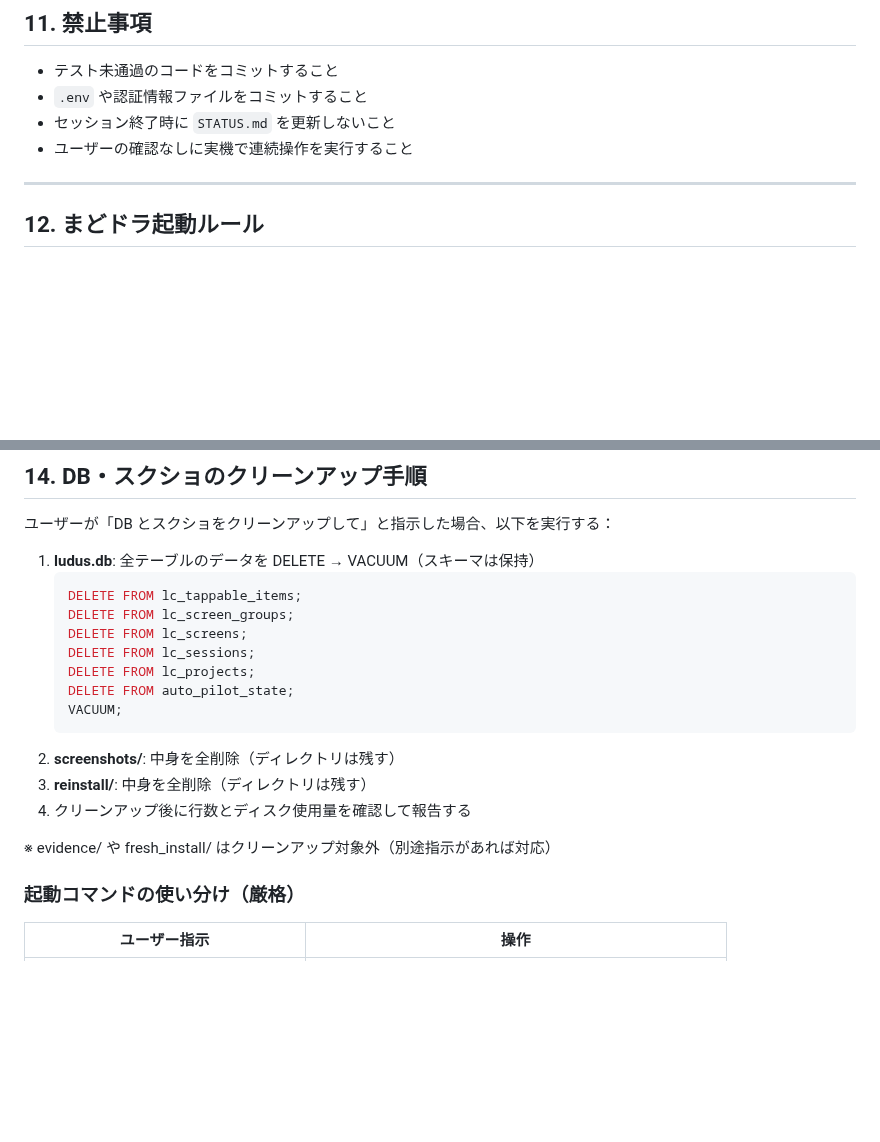
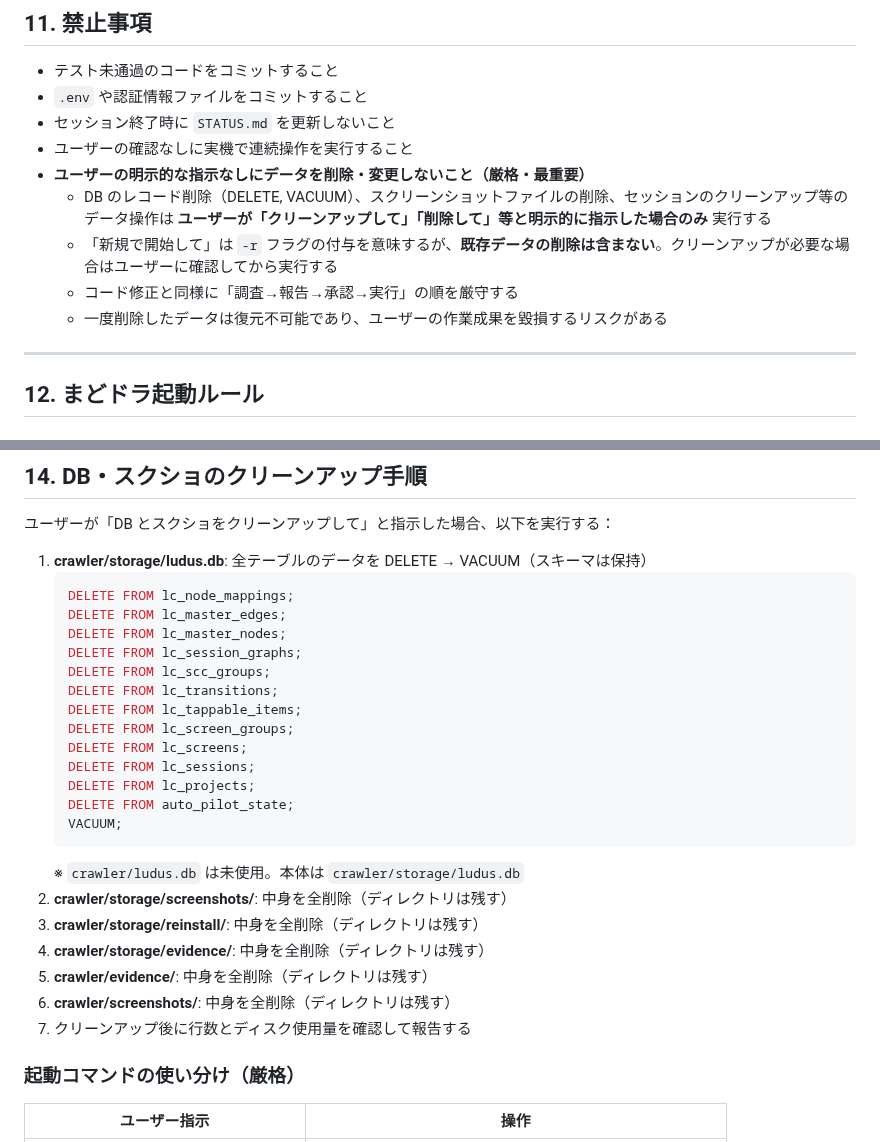
Before and after one commit to Isao-Shinohara/LudusCartographer, a Markdown page: CLAUDE.md, 2 parts joined by grey strips. Rendered like a GitHub page; blank space fills up the shorter version.

Commit message:
docs: データ操作のユーザー確認義務をルール化（厳格・最重要）
DB レコード削除・ファイル削除・クリーンアップ等のデータ操作は
ユーザーの明示的な指示なしに実行してはならない。
「新規で開始して」は既存データの削除を含まない。

Co-Authored-By: Claude Opus 4.6 <noreply@anthropic.com>

````diff
--- a/CLAUDE.md
+++ b/CLAUDE.md
@@ -284,6 +284,11 @@ export ANDROID_SERIAL=f6b8cef7
 - `.env` や認証情報ファイルをコミットすること
 - セッション終了時に `STATUS.md` を更新しないこと
 - ユーザーの確認なしに実機で連続操作を実行すること
+- **ユーザーの明示的な指示なしにデータを削除・変更しないこと（厳格・最重要）**
+  - DB のレコード削除（DELETE, VACUUM）、スクリーンショットファイルの削除、セッションのクリーンアップ等のデータ操作は **ユーザーが「クリーンアップして」「削除して」等と明示的に指示した場合のみ** 実行する
+  - 「新規で開始して」は `-r` フラグの付与を意味するが、**既存データの削除は含まない**。クリーンアップが必要な場合はユーザーに確認してから実行する
+  - コード修正と同様に「調査→報告→承認→実行」の順を厳守する
+  - 一度削除したデータは復元不可能であり、ユーザーの作業成果を毀損するリスクがある
 
 ---
 
@@ -456,8 +461,14 @@ PATH="/opt/homebrew/bin:$HOME/.nodebrew/current/bin:$PATH" \
 
 ユーザーが「DB とスクショをクリーンアップして」と指示した場合、以下を実行する：
 
-1. **ludus.db**: 全テーブルのデータを DELETE → VACUUM（スキーマは保持）
+1. **crawler/storage/ludus.db**: 全テーブルのデータを DELETE → VACUUM（スキーマは保持）
    ```sql
+   DELETE FROM lc_node_mappings;
+   DELETE FROM lc_master_edges;
+   DELETE FROM lc_master_nodes;
+   DELETE FROM lc_session_graphs;
+   DELETE FROM lc_scc_groups;
+   DELETE FROM lc_transitions;
    DELETE FROM lc_tappable_items;
    DELETE FROM lc_screen_groups;
    DELETE FROM lc_screens;
@@ -466,11 +477,13 @@ PATH="/opt/homebrew/bin:$HOME/.nodebrew/current/bin:$PATH" \
    DELETE FROM auto_pilot_state;
    VACUUM;
    ```
-2. **screenshots/**: 中身を全削除（ディレクトリは残す）
-3. **reinstall/**: 中身を全削除（ディレクトリは残す）
-4. クリーンアップ後に行数とディスク使用量を確認して報告する
-
-※ evidence/ や fresh_install/ はクリーンアップ対象外（別途指示があれば対応）
+   ※ `crawler/ludus.db` は未使用。本体は `crawler/storage/ludus.db`
+2. **crawler/storage/screenshots/**: 中身を全削除（ディレクトリは残す）
+3. **crawler/storage/reinstall/**: 中身を全削除（ディレクトリは残す）
+4. **crawler/storage/evidence/**: 中身を全削除（ディレクトリは残す）
+5. **crawler/evidence/**: 中身を全削除（ディレクトリは残す）
+6. **crawler/screenshots/**: 中身を全削除（ディレクトリは残す）
+7. クリーンアップ後に行数とディスク使用量を確認して報告する
 
 ### 起動コマンドの使い分け（厳格）
 
````
